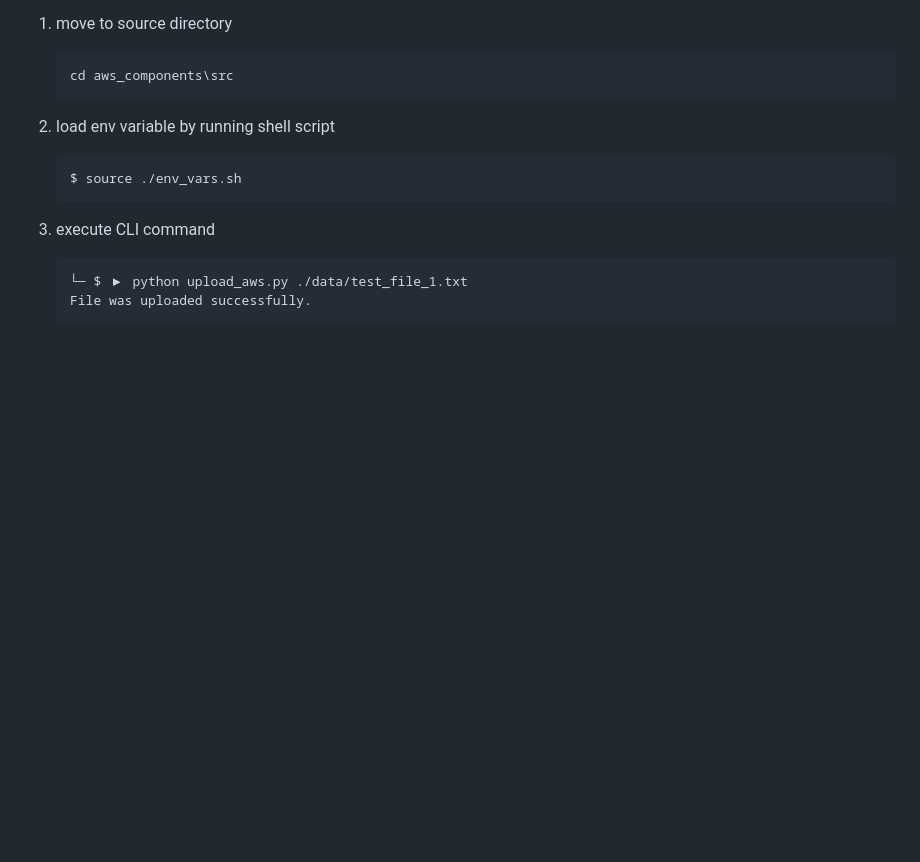
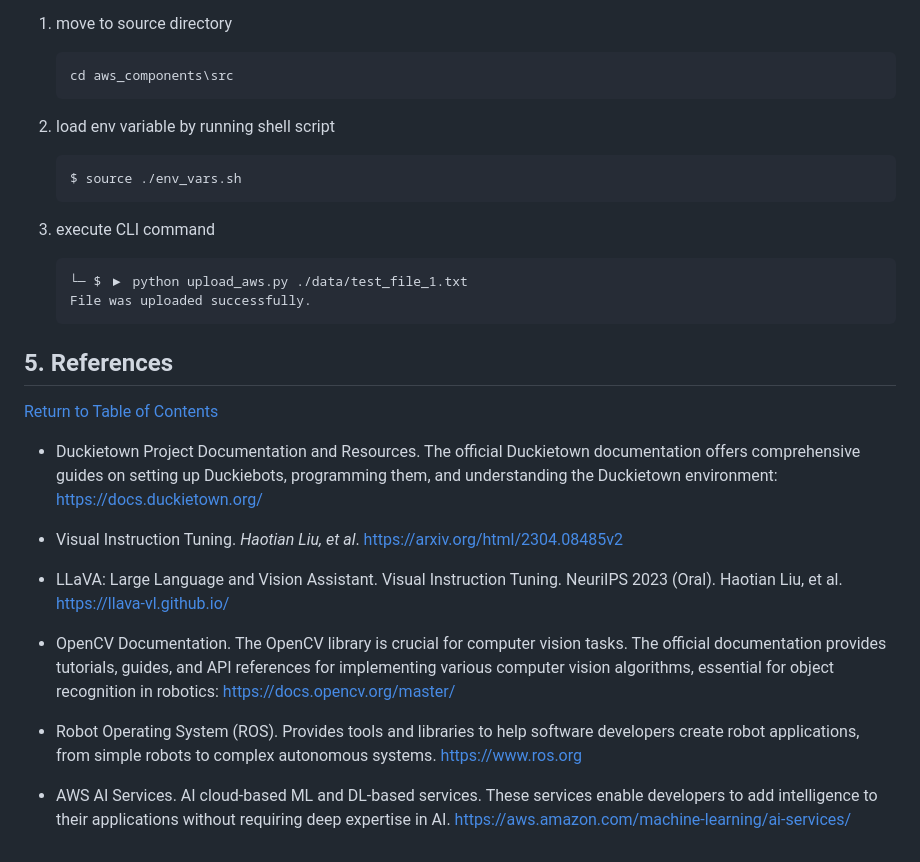
Before and after one commit to dgmd-e-17/Search-and-Rescue-in-DuckieTown, a Markdown page: README.md, the part around one of its changes. GitHub-like rendering; blank space fills up the shorter version.

````diff
--- a/README.md
+++ b/README.md
@@ -157,3 +169,19 @@ usage:
     └─ $ ▶ python upload_aws.py ./data/test_file_1.txt
     File was uploaded successfully.
     ```
+
+<a id="references"></a>
+## 5. References
+[Return to Table of Contents](#contents)
+
+* Duckietown Project Documentation and Resources. The official Duckietown documentation offers comprehensive guides on setting up Duckiebots, programming them, and understanding the Duckietown environment: https://docs.duckietown.org/
+
+* Visual Instruction Tuning. *Haotian Liu, et al*. https://arxiv.org/html/2304.08485v2
+
+* LLaVA: Large Language and Vision Assistant. Visual Instruction Tuning. NeuriIPS 2023 (Oral). Haotian Liu, et al. https://llava-vl.github.io/
+
+* OpenCV Documentation.  The OpenCV library is crucial for computer vision tasks. The official documentation provides tutorials, guides, and API references for implementing various computer vision algorithms, essential for object recognition in robotics:  https://docs.opencv.org/master/
+
+* Robot Operating System (ROS). Provides tools and libraries to help software developers create robot applications, from simple robots to complex autonomous systems. https://www.ros.org
+
+* AWS AI Services. AI cloud-based ML and DL-based services. These services enable developers to add intelligence to their applications without requiring deep expertise in AI. https://aws.amazon.com/machine-learning/ai-services/
````
Also changed, not shown: other parts of README.md (+22 -10 lines).
